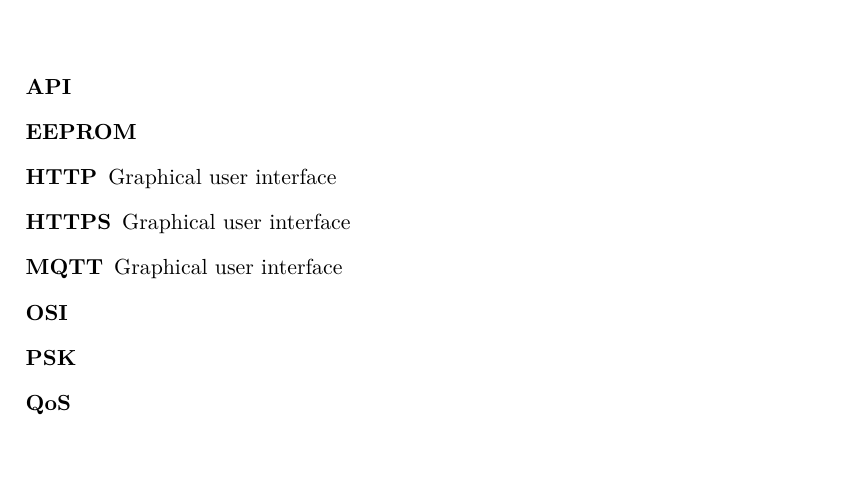
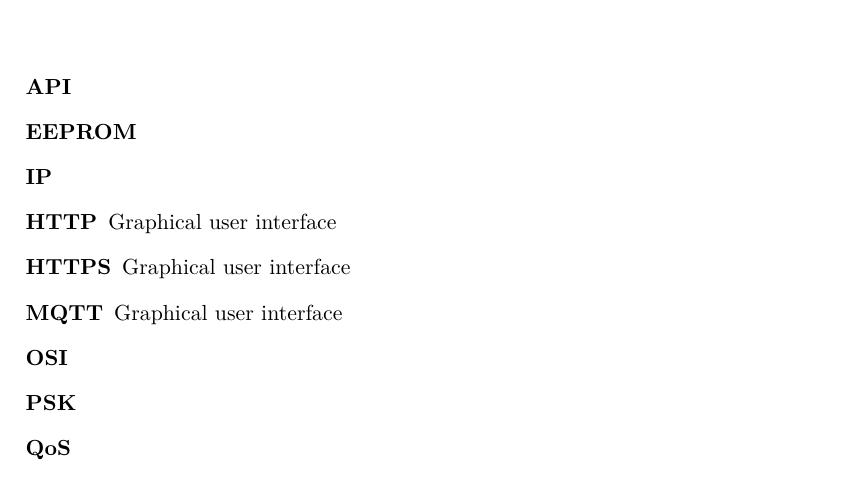
Before and after one commit to ggljzr/mi-dip, a LaTeX thesis (DP_Cervenka_Ondrej_2018.tex): part of page 37 of 39, cut so that both start at the same text. Compiled offline with pdfLaTeX.

Commit message:
aaccrroooonyms

```diff
--- a/DP_Cervenka_Ondrej_2018.tex
+++ b/DP_Cervenka_Ondrej_2018.tex
@@ -71,6 +71,7 @@
 \begin{description}
 	\item[API]
     \item[EEPROM]
+    \item[IP]
 	\item[HTTP] Graphical user interface
     \item[HTTPS] Graphical user interface
     \item[MQTT] Graphical user interface
```
